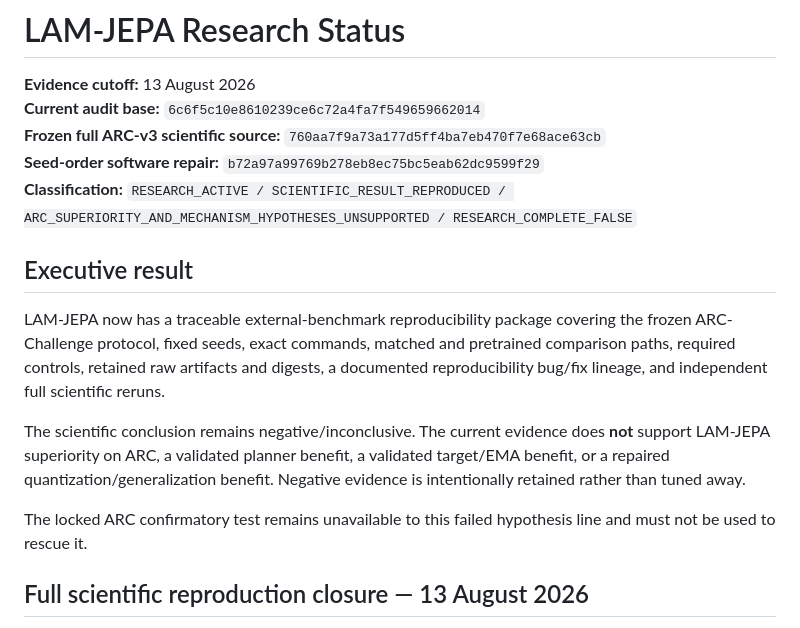
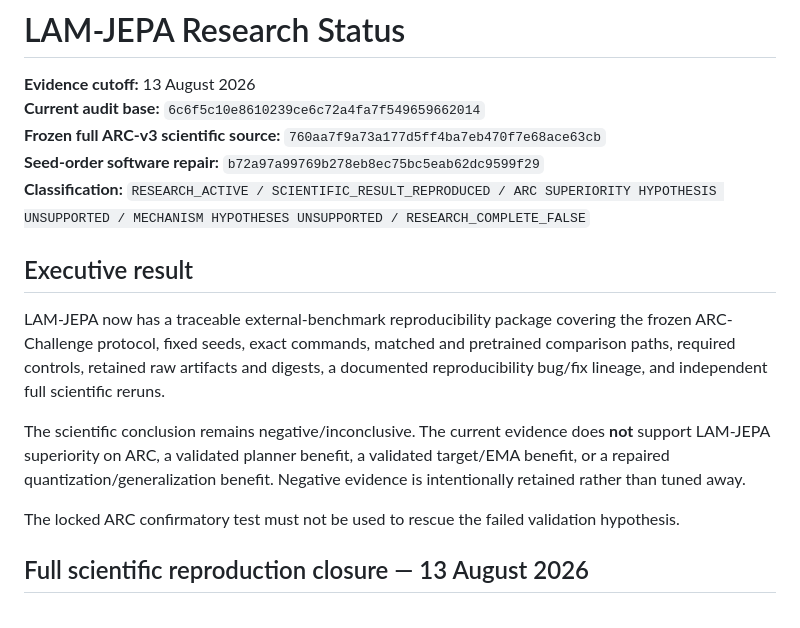
Before and after one commit to vertex-studyAI/LAM-JEPA, a Markdown page: RESEARCH_STATUS.md, the part around the change. Drawn GitHub-style.

Commit message:
ci: preserve exact negative claim-boundary sentinels

```diff
--- a/RESEARCH_STATUS.md
+++ b/RESEARCH_STATUS.md
@@ -4,7 +4,7 @@
 **Current audit base:** `6c6f5c10e8610239ce6c72a4fa7f549659662014`
 **Frozen full ARC-v3 scientific source:** `760aa7f9a73a177d5ff4ba7eb470f7e68ace63cb`
 **Seed-order software repair:** `b72a97a99769b278eb8ec75bc5eab62dc9599f29`
-**Classification:** `RESEARCH_ACTIVE / SCIENTIFIC_RESULT_REPRODUCED / ARC_SUPERIORITY_AND_MECHANISM_HYPOTHESES_UNSUPPORTED / RESEARCH_COMPLETE_FALSE`
+**Classification:** `RESEARCH_ACTIVE / SCIENTIFIC_RESULT_REPRODUCED / ARC SUPERIORITY HYPOTHESIS UNSUPPORTED / MECHANISM HYPOTHESES UNSUPPORTED / RESEARCH_COMPLETE_FALSE`
 
 ## Executive result
 
@@ -12,7 +12,7 @@ LAM-JEPA now has a traceable external-benchmark reproducibility package covering
 
 The scientific conclusion remains negative/inconclusive. The current evidence does **not** support LAM-JEPA superiority on ARC, a validated planner benefit, a validated target/EMA benefit, or a repaired quantization/generalization benefit. Negative evidence is intentionally retained rather than tuned away.
 
-The locked ARC confirmatory test remains unavailable to this failed hypothesis line and must not be used to rescue it.
+The locked ARC confirmatory test must not be used to rescue the failed validation hypothesis.
 
 ## Full scientific reproduction closure — 13 August 2026
 
```
